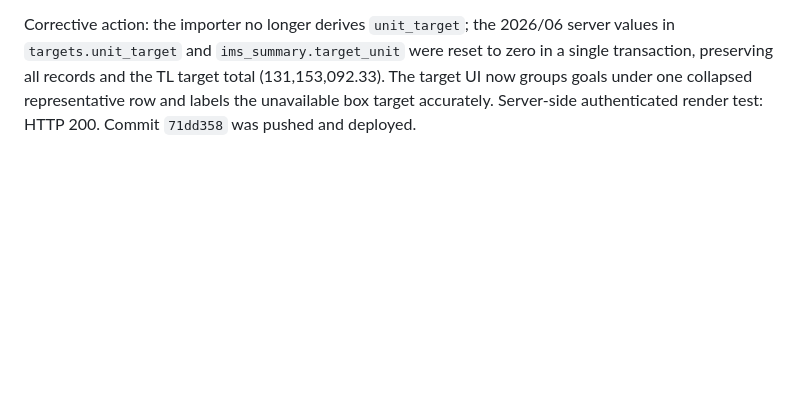
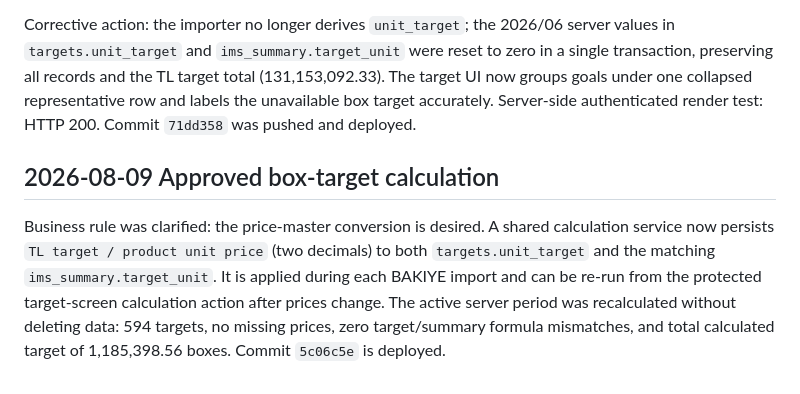
Before and after one commit to muratarslan35/ims-performance-manager, a Markdown page: PROJECT_AUDIT.md, the part around the change. Drawn GitHub-style; blank space fills up the shorter version.

```diff
--- a/PROJECT_AUDIT.md
+++ b/PROJECT_AUDIT.md
@@ -73,3 +73,7 @@ Place or make available the existing local `instance/ipm.db` and a local Python
 The 24th-week workbook was rechecked for target columns. It contains TL target data but no explicit box/unit target data. The values previously displayed in the target list were calculated from TL target divided by current product price, which is not a valid target source.
 
 Corrective action: the importer no longer derives `unit_target`; the 2026/06 server values in `targets.unit_target` and `ims_summary.target_unit` were reset to zero in a single transaction, preserving all records and the TL target total (131,153,092.33). The target UI now groups goals under one collapsed representative row and labels the unavailable box target accurately. Server-side authenticated render test: HTTP 200. Commit `71dd358` was pushed and deployed.
+
+## 2026-08-09 Approved box-target calculation
+
+Business rule was clarified: the price-master conversion is desired. A shared calculation service now persists `TL target / product unit price` (two decimals) to both `targets.unit_target` and the matching `ims_summary.target_unit`. It is applied during each BAKIYE import and can be re-run from the protected target-screen calculation action after prices change. The active server period was recalculated without deleting data: 594 targets, no missing prices, zero target/summary formula mismatches, and total calculated target of 1,185,398.56 boxes. Commit `5c06c5e` is deployed.
```
Also changed, not shown: PROJECT_WORK_PROGRESS.md (+10 -0 lines).
